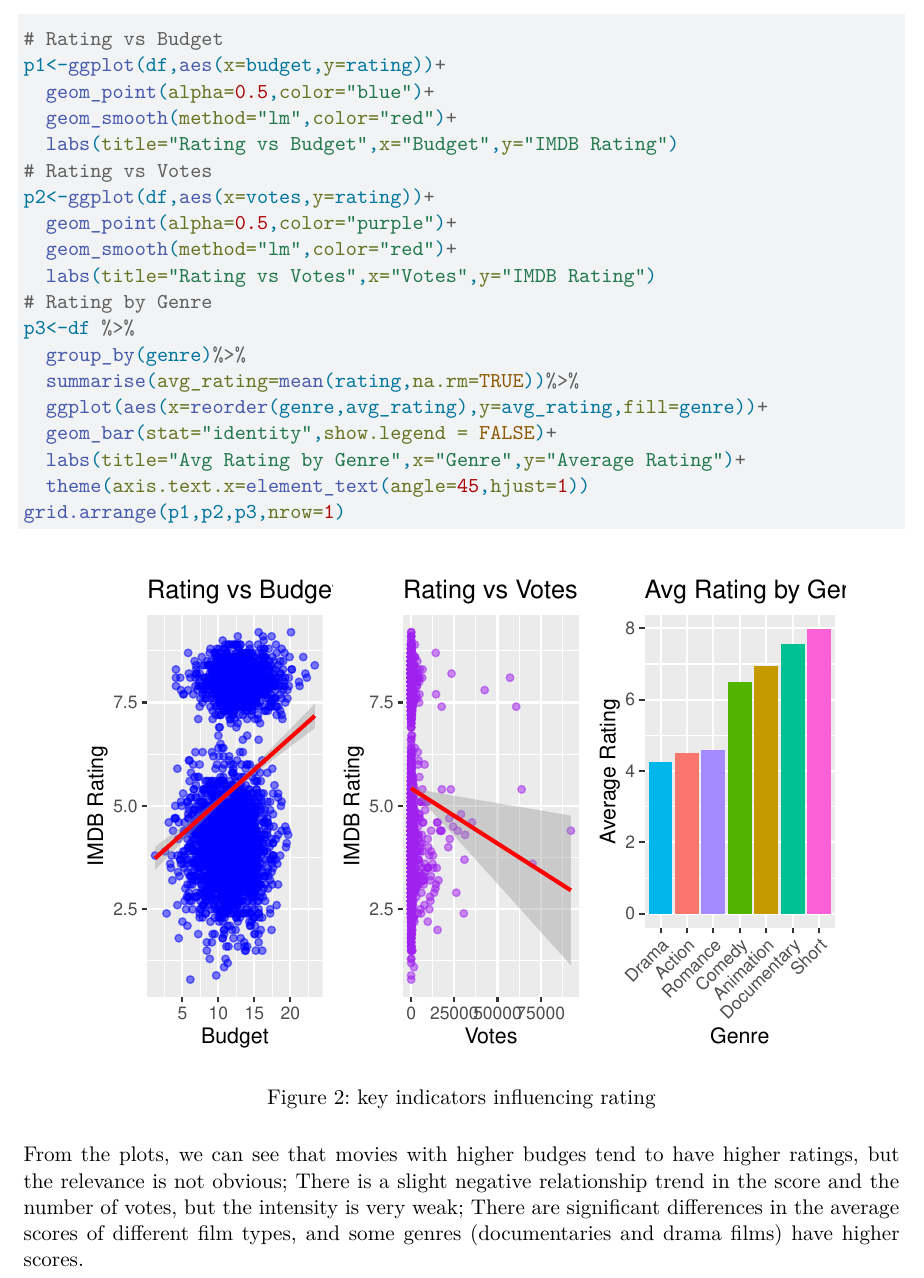
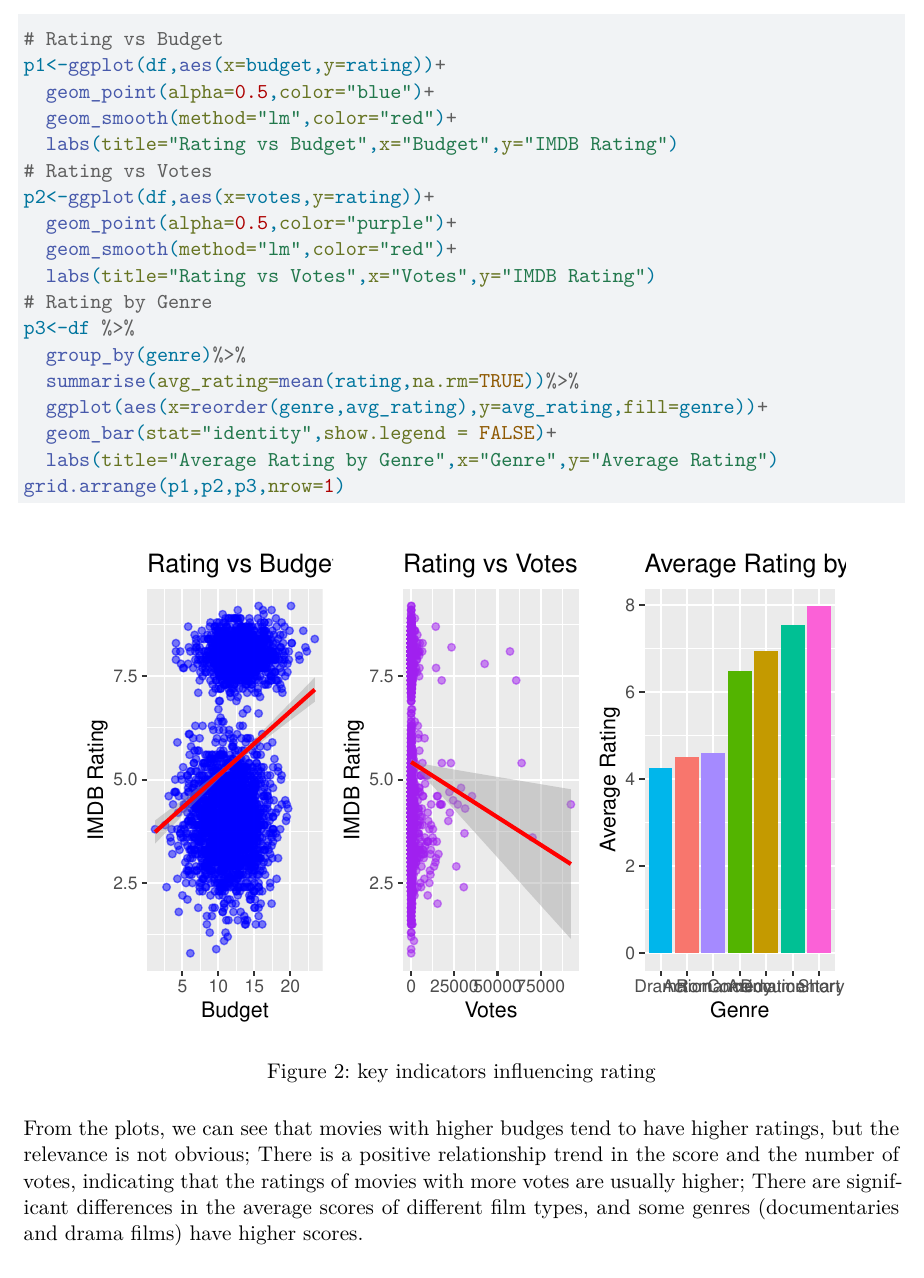
Before and after one commit to XiangYidun/-DAS-Group-9, a Quarto document (Reports/report.qmd): part of page 7 of 11, cut so that both start at the same text. Rendered offline with R 4.5, knitr and Pandoc in place of Quarto, then LaTeX, with nearby package versions; some code elsewhere in the file could not run offline.

Commit message:
Revert "Update report.qmd"
This reverts commit 21a21829a5e622563ee45aec410481a42badf668.

````diff
--- a/Reports/report.qmd
+++ b/Reports/report.qmd
@@ -239,12 +239,11 @@ p3<-df %>%
   summarise(avg_rating=mean(rating,na.rm=TRUE))%>%
   ggplot(aes(x=reorder(genre,avg_rating),y=avg_rating,fill=genre))+
   geom_bar(stat="identity",show.legend = FALSE)+
-  labs(title="Avg Rating by Genre",x="Genre",y="Average Rating")+
-  theme(axis.text.x=element_text(angle=45,hjust=1))
+  labs(title="Average Rating by Genre",x="Genre",y="Average Rating")
 grid.arrange(p1,p2,p3,nrow=1)
 ```
 
-From the plots, we can see that movies with higher budges tend to have higher ratings, but the relevance is not obvious; There is a slight negative relationship trend in the score and the number of votes, but the intensity is very weak; There are significant differences in the average scores of different film types, and some genres (documentaries and drama films) have higher scores.
+From the plots, we can see that movies with higher budges tend to have higher ratings, but the relevance is not obvious; There is a positive relationship trend in the score and the number of votes, indicating that the ratings of movies with more votes are usually higher; There are significant differences in the average scores of different film types, and some genres (documentaries and drama films) have higher scores.
 
 ```{r}
 #| label: fig-relationships
````
